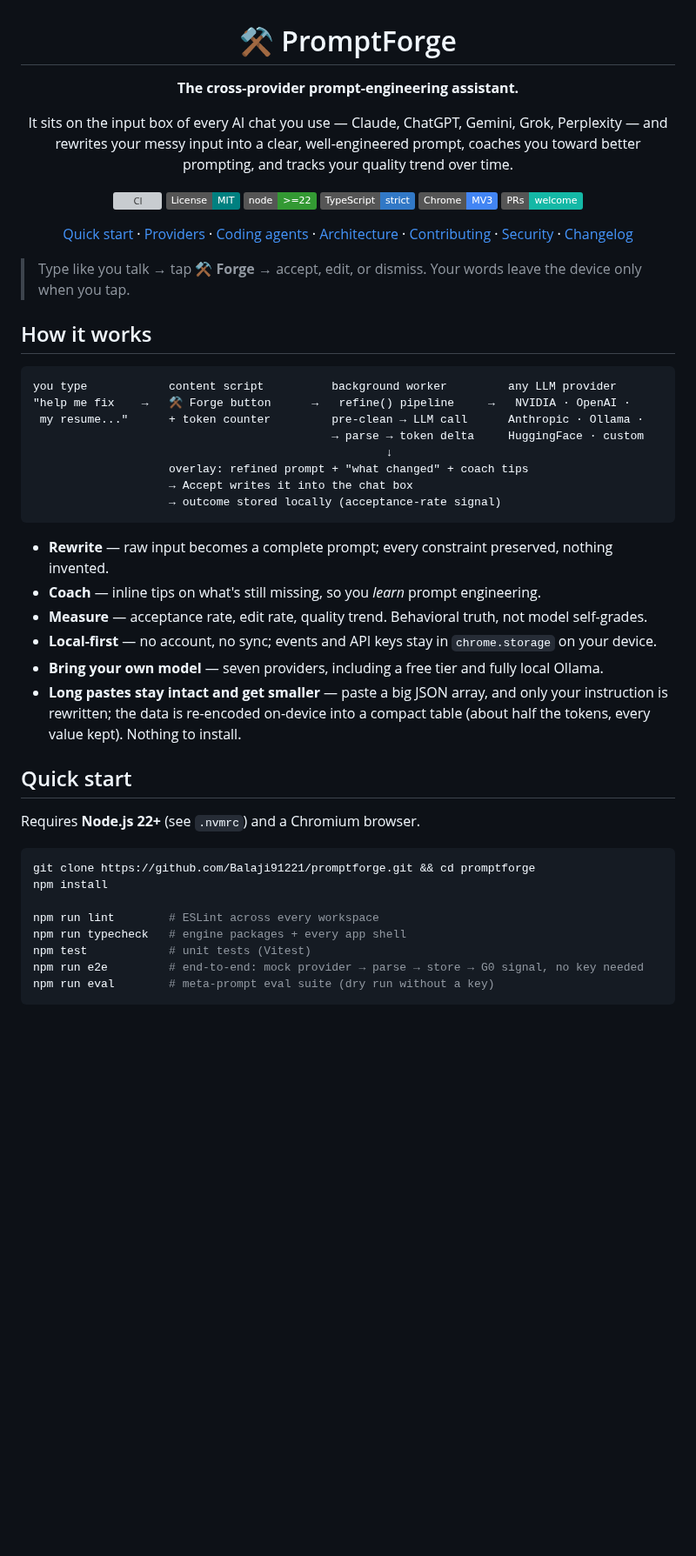
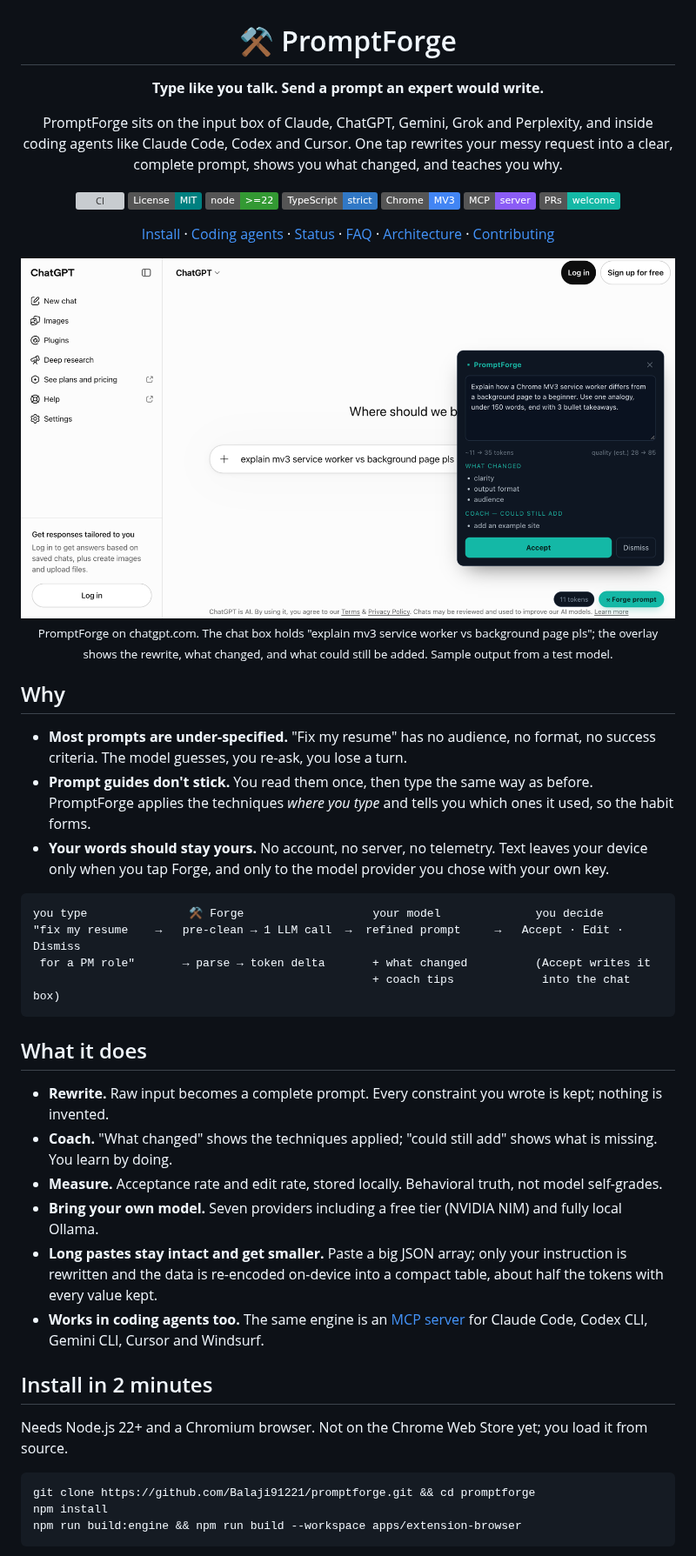
Before and after one commit to Balaji91221/promptforge, a Markdown page: README.md, the part around one of its changes. Shown at 87% size. Rendered like a GitHub page; pictures changed too: docs/assets/forge-chatgpt.png (added); badges without logos; blank space fills up the shorter version; grey boxes are pictures that could not be loaded.

````diff
--- a/README.md
+++ b/README.md
@@ -2,55 +2,55 @@
 
 # ⚒ PromptForge
 
-**The cross-provider prompt-engineering assistant.**
+**Type like you talk. Send a prompt an expert would write.**
 
-It sits on the input box of every AI chat you use — Claude, ChatGPT, Gemini, Grok, Perplexity — and rewrites your messy input into a clear, well-engineered prompt, coaches you toward better prompting, and tracks your quality trend over time.
+PromptForge sits on the input box of Claude, ChatGPT, Gemini, Grok and Perplexity, and inside coding agents like Claude Code, Codex and Cursor. One tap rewrites your messy request into a clear, complete prompt, shows you what changed, and teaches you why.
 
 [![CI](https://github.com/Balaji91221/promptforge/actions/workflows/ci.yml/badge.svg)](https://github.com/Balaji91221/promptforge/actions/workflows/ci.yml)
 [![License: MIT](https://img.shields.io/badge/License-MIT-teal.svg)](LICENSE)
 [![Node ≥ 22](https://img.shields.io/badge/node-%3E%3D22-339933?logo=node.js&logoColor=white)](.nvmrc)
 [![TypeScript strict](https://img.shields.io/badge/TypeScript-strict-3178C6?logo=typescript&logoColor=white)](tsconfig.base.json)
 [![Chrome MV3](https://img.shields.io/badge/Chrome-MV3-4285F4?logo=googlechrome&logoColor=white)](apps/extension-browser)
+[![MCP](https://img.shields.io/badge/MCP-server-8B5CF6.svg)](apps/mcp)
 [![PRs welcome](https://img.shields.io/badge/PRs-welcome-14B8A6.svg)](CONTRIBUTING.md)
 
-[Quick start](#quick-start) · [Providers](#model-providers) · [Coding agents](#coding-agents-mcp) · [Architecture](#architecture) · [Contributing](CONTRIBUTING.md) · [Security](SECURITY.md) · [Changelog](CHANGELOG.md)
+[Install](#install-in-2-minutes) · [Coding agents](#coding-agents-claude-code-codex-gemini-cli-cursor-windsurf) · [Status](#status) · [FAQ](#faq) · [Architecture](#architecture) · [Contributing](CONTRIBUTING.md)
+
+<img src="docs/assets/forge-chatgpt.png" alt="PromptForge overlay on chatgpt.com showing a refined prompt, what changed, and coach tips" width="900">
+
+<sub>PromptForge on chatgpt.com. The chat box holds "explain mv3 service worker vs background page pls"; the overlay shows the rewrite, what changed, and what could still be added. Sample output from a test model.</sub>
 
 </div>
 
-> Type like you talk → tap **⚒ Forge** → accept, edit, or dismiss. Your words leave the device only when you tap.
+## Why
 
-## How it works
+- **Most prompts are under-specified.** "Fix my resume" has no audience, no format, no success criteria. The model guesses, you re-ask, you lose a turn.
+- **Prompt guides don't stick.** You read them once, then type the same way as before. PromptForge applies the techniques *where you type* and tells you which ones it used, so the habit forms.
+- **Your words should stay yours.** No account, no server, no telemetry. Text leaves your device only when you tap Forge, and only to the model provider you chose with your own key.
 
 ```
-you type            content script          background worker         any LLM provider
-"help me fix    →   ⚒ Forge button      →   refine() pipeline     →   NVIDIA · OpenAI ·
- my resume..."      + token counter         pre-clean → LLM call      Anthropic · Ollama ·
-                                            → parse → token delta     HuggingFace · custom
-                                                    ↓
-                    overlay: refined prompt + "what changed" + coach tips
-                    → Accept writes it into the chat box
-                    → outcome stored locally (acceptance-rate signal)
+you type               ⚒ Forge                   your model              you decide
+"fix my resume    →   pre-clean → 1 LLM call  →  refined prompt     →   Accept · Edit · Dismiss
+ for a PM role"       → parse → token delta       + what changed          (Accept writes it
+                                                  + coach tips             into the chat box)
 ```
 
-- **Rewrite** — raw input becomes a complete prompt; every constraint preserved, nothing invented.
-- **Coach** — inline tips on what's still missing, so you *learn* prompt engineering.
-- **Measure** — acceptance rate, edit rate, quality trend. Behavioral truth, not model self-grades.
-- **Local-first** — no account, no sync; events and API keys stay in `chrome.storage` on your device.
-- **Bring your own model** — seven providers, including a free tier and fully local Ollama.
-- **Long pastes stay intact and get smaller** — paste a big JSON array, and only your instruction is rewritten; the data is re-encoded on-device into a compact table (about half the tokens, every value kept). Nothing to install.
+## What it does
 
-## Quick start
+- **Rewrite.** Raw input becomes a complete prompt. Every constraint you wrote is kept; nothing is invented.
+- **Coach.** "What changed" shows the techniques applied; "could still add" shows what is missing. You learn by doing.
+- **Measure.** Acceptance rate and edit rate, stored locally. Behavioral truth, not model self-grades.
+- **Bring your own model.** Seven providers including a free tier (NVIDIA NIM) and fully local Ollama.
+- **Long pastes stay intact and get smaller.** Paste a big JSON array; only your instruction is rewritten and the data is re-encoded on-device into a compact table, about half the tokens with every value kept.
+- **Works in coding agents too.** The same engine is an [MCP server](apps/mcp) for Claude Code, Codex CLI, Gemini CLI, Cursor and Windsurf.
 
-Requires **Node.js 22+** (see `.nvmrc`) and a Chromium browser.
+## Install in 2 minutes
+
+Needs Node.js 22+ and a Chromium browser. Not on the Chrome Web Store yet; you load it from source.
 
 ```bash
 git clone https://github.com/Balaji91221/promptforge.git && cd promptforge
 npm install
-
-npm run lint        # ESLint across every workspace
-npm run typecheck   # engine packages + every app shell
-npm test            # unit tests (Vitest)
-npm run e2e         # end-to-end: mock provider → parse → store → G0 signal, no key needed
-npm run eval        # meta-prompt eval suite (dry run without a key)
+npm run build:engine && npm run build --workspace apps/extension-browser
 ```
 
````
Also changed, not shown: other parts of README.md (+113 -88 lines), CONTRIBUTING.md (+24 -1 lines), docs/LAUNCH.md (added, +102 -0 lines), docs/assets/popup.png (added), 3 other files.
